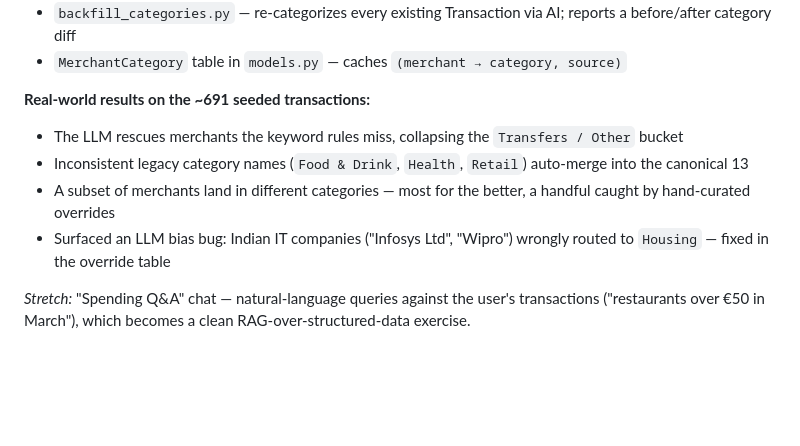
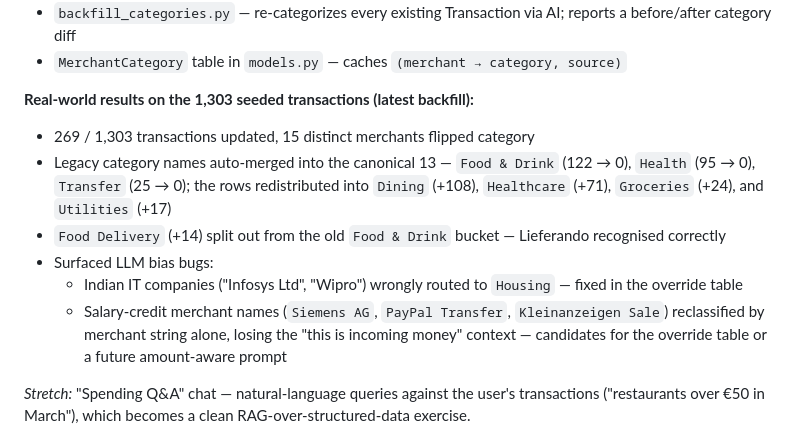
Before and after one commit to ajaykrishnaptr/bank-connectivity, a Markdown page: README.md, the part around the change. GitHub-like rendering; blank space fills up the shorter version.

Commit message:
README: refresh GenAI results from latest backfill run
1,303 txns, 269 updated, 15 merchants flipped. Legacy categories
collapsed cleanly into the canonical 13. Surfaced a new LLM-bias case
for the override table: salary credits (Siemens AG, PayPal Transfer,
Kleinanzeigen Sale) get reclassified by merchant string alone.

Co-Authored-By: Claude Opus 4.7 (1M context) <noreply@anthropic.com>

```diff
--- a/README.md
+++ b/README.md
@@ -180,11 +180,13 @@ Use the Anthropic SDK directly (not LangChain — frameworks hide the agent loop
 - `backfill_categories.py` — re-categorizes every existing Transaction via AI; reports a before/after category diff
 - `MerchantCategory` table in `models.py` — caches `(merchant → category, source)`
 
-**Real-world results on the ~691 seeded transactions:**
-- The LLM rescues merchants the keyword rules miss, collapsing the `Transfers / Other` bucket
-- Inconsistent legacy category names (`Food & Drink`, `Health`, `Retail`) auto-merge into the canonical 13
-- A subset of merchants land in different categories — most for the better, a handful caught by hand-curated overrides
-- Surfaced an LLM bias bug: Indian IT companies ("Infosys Ltd", "Wipro") wrongly routed to `Housing` — fixed in the override table
+**Real-world results on the 1,303 seeded transactions (latest backfill):**
+- 269 / 1,303 transactions updated, 15 distinct merchants flipped category
+- Legacy category names auto-merged into the canonical 13 — `Food & Drink` (122 → 0), `Health` (95 → 0), `Transfer` (25 → 0); the rows redistributed into `Dining` (+108), `Healthcare` (+71), `Groceries` (+24), and `Utilities` (+17)
+- `Food Delivery` (+14) split out from the old `Food & Drink` bucket — Lieferando recognised correctly
+- Surfaced LLM bias bugs:
+  - Indian IT companies ("Infosys Ltd", "Wipro") wrongly routed to `Housing` — fixed in the override table
+  - Salary-credit merchant names (`Siemens AG`, `PayPal Transfer`, `Kleinanzeigen Sale`) reclassified by merchant string alone, losing the "this is incoming money" context — candidates for the override table or a future amount-aware prompt
 
 *Stretch:* "Spending Q&A" chat — natural-language queries against the user's transactions ("restaurants over €50 in March"), which becomes a clean RAG-over-structured-data exercise.
 
```
